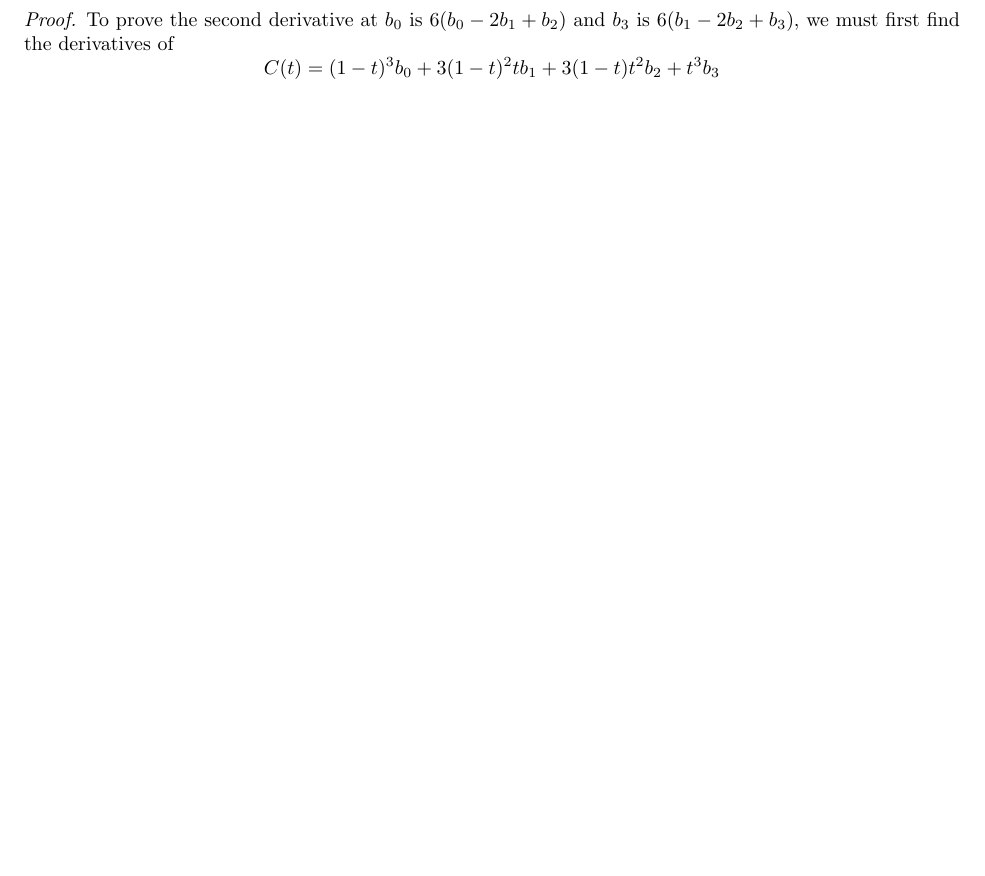
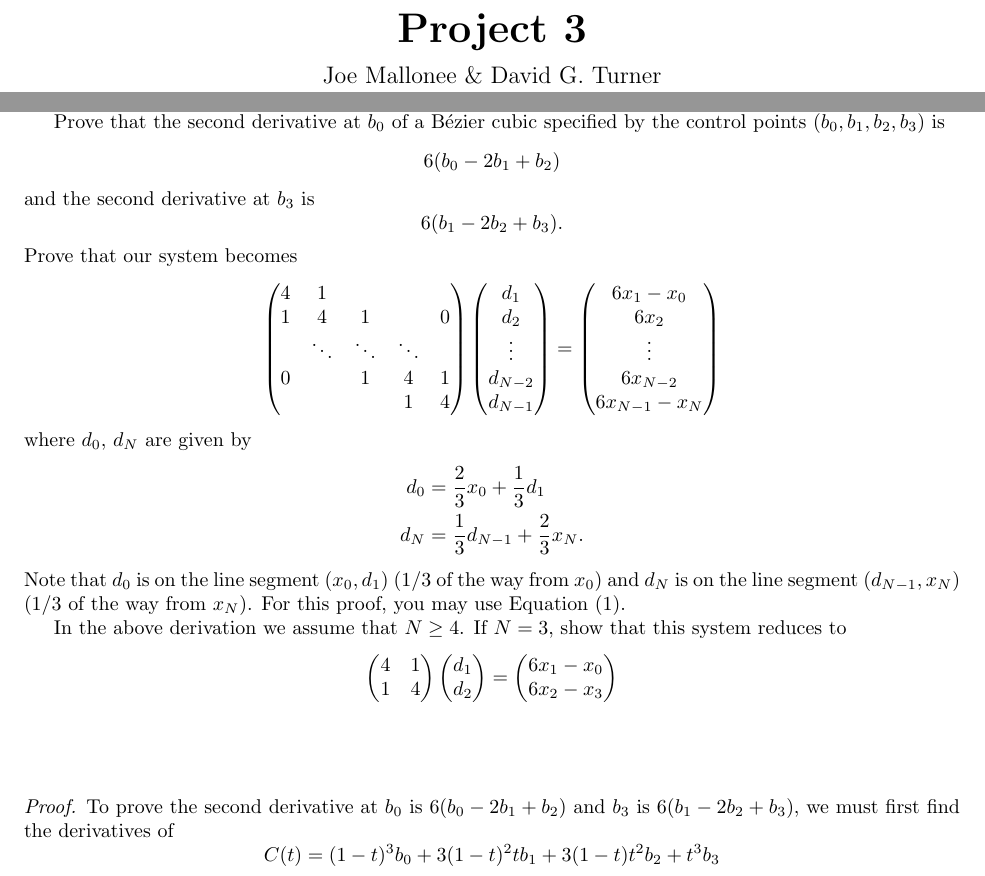
Before and after one commit to DavidTheTurner/cs5150-proj2, a LaTeX CV (CurveInterpolation/curve_interpolation.tex): part of page 1 of 3 before the commit and two parts of pages 1 and 2 of 4 after it, the two joined at a grey line, cut at the place of the change, the shorter picture padded with empty space. Compiled offline with pdfLaTeX.

Commit message:
feat: added question to pdf

```diff
--- a/CurveInterpolation/curve_interpolation.tex
+++ b/CurveInterpolation/curve_interpolation.tex
@@ -15,6 +15,78 @@
 \renewcommand\qedsymbol{$\blacksquare$}
 
 \begin{document}
+    \begin{center}
+        {\huge\bf Project 3}
+
+        \vspace{0.25cm}
+        {\large Joe Mallonee \& David G. Turner}
+    \end{center}
+
+    \newpage
+
+    \noindent\textbf{Part 1.}
+
+    Prove that the second derivative at $b_0$ of a Bézier cubic specified by the control
+    points $(b_0, b_1, b_2, b_3)$ is
+    \[
+        6(b_0-2b_1+b_2)
+    \]
+    and the second derivative at $b_3$ is
+    \[
+        6(b_1 - 2b_2 + b_3).
+    \]
+    Prove that our system becomes
+    \[
+        \begin{pmatrix}
+            4 & 1 & & & \\
+            1 & 4 & 1 & & 0 \\
+            & \ddots & \ddots & \ddots & \\
+            0 & & 1 & 4 & 1 \\
+            & & & 1 & 4 \\
+        \end{pmatrix}
+        \begin{pmatrix}
+            d_1 \\
+            d_2 \\
+            \vdots \\
+            d_{N-2} \\
+            d_{N-1} \\
+        \end{pmatrix}
+        =
+        \begin{pmatrix}
+            6x_1 - x_0 \\
+            6x_2 \\
+            \vdots \\
+            6x_{N-2} \\
+            6x_{N-1} - x_N
+        \end{pmatrix}
+    \]
+    where $d_0$, $d_N$ are given by
+    \begin{align*}
+        d_0 & = \frac{2}{3}x_0 + \frac{1}{3}d_1 \\
+        d_N & = \frac{1}{3}d_{N-1} + \frac{2}{3}x_N.
+    \end{align*}
+    Note that $d_0$ is on the line segment $\left(x_0, d_1\right)$ (1/3 of the way from $x_0$)
+    and $d_N$ is on the line segment $\left(d_{N-1}, x_N\right)$ (1/3 of the way from $x_N$).
+    For this proof, you may use Equation $(1)$.
+
+    In the above derivation we assume that $N\geq 4$. If $N = 3$, show that this system reduces
+    to
+    \[
+        \begin{pmatrix}
+            4 & 1 \\
+            1 & 4 \\
+        \end{pmatrix}
+        \begin{pmatrix}
+            d_1 \\
+            d_2 \\
+        \end{pmatrix}
+        =
+        \begin{pmatrix}
+            6x_1 - x_0 \\
+            6x_2 - x_3 \\
+        \end{pmatrix}
+    \]
+    \\\vspace{0.5cm}
     \begin{proof}
         To prove the second derivative at $b_0$ is $6(b_0 - 2b_1 + b_2)$ and
         $b_3$ is $6(b_1 - 2b_2 + b_3)$, we must first find the derivatives of
```
